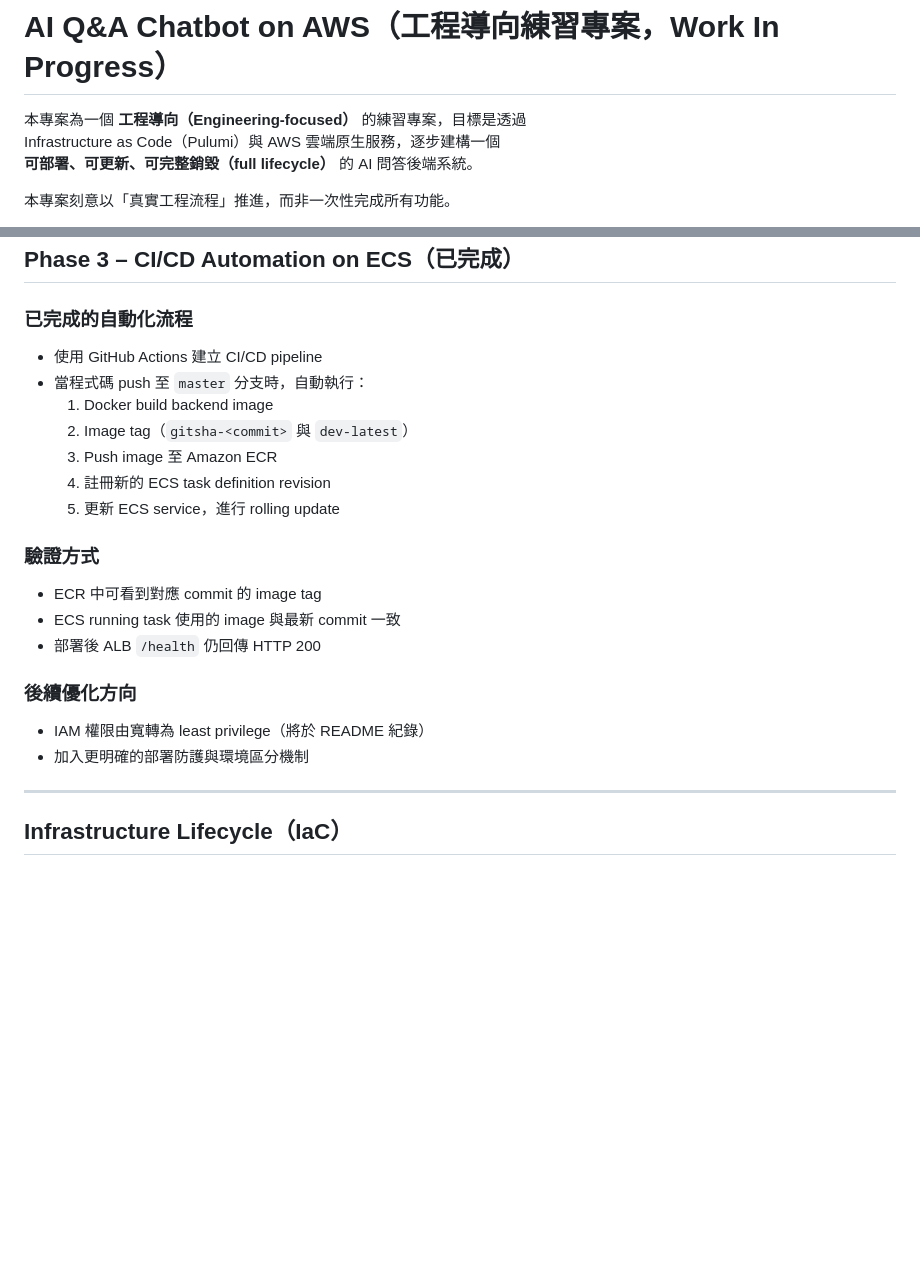
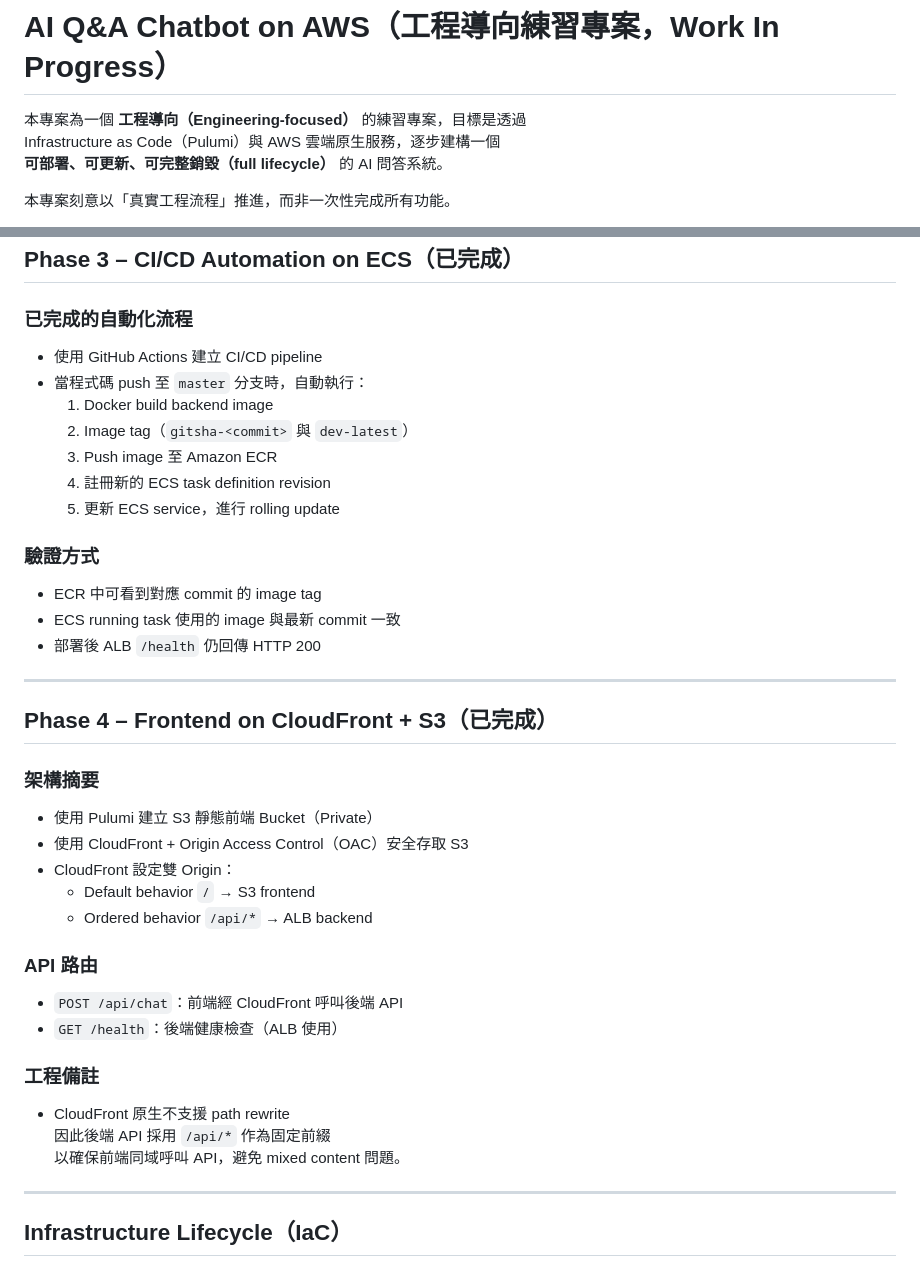
Before and after one commit to sudahiel/ai-qa-chatbot-aws, a Markdown page: README.md, 2 parts joined by grey strips. Rendered like a GitHub page; blank space fills up the shorter version.

```diff
--- a/README.md
+++ b/README.md
@@ -2,7 +2,7 @@
 
 本專案為一個 **工程導向（Engineering-focused）** 的練習專案，目標是透過
 Infrastructure as Code（Pulumi）與 AWS 雲端原生服務，逐步建構一個
-**可部署、可更新、可完整銷毀（full lifecycle）** 的 AI 問答後端系統。
+**可部署、可更新、可完整銷毀（full lifecycle）** 的 AI 問答系統。
 
 本專案刻意以「真實工程流程」推進，而非一次性完成所有功能。
 
@@ -106,6 +121,7 @@ Infrastructure as Code（Pulumi）與 AWS 雲端原生服務，逐步建構一
 ## Phase 3 – CI/CD Automation on ECS（已完成）
 
 ### 已完成的自動化流程
+
 - 使用 GitHub Actions 建立 CI/CD pipeline
 - 當程式碼 push 至 `master` 分支時，自動執行：
   1. Docker build backend image
@@ -115,13 +131,33 @@ Infrastructure as Code（Pulumi）與 AWS 雲端原生服務，逐步建構一
   5. 更新 ECS service，進行 rolling update
 
 ### 驗證方式
+
 - ECR 中可看到對應 commit 的 image tag
 - ECS running task 使用的 image 與最新 commit 一致
 - 部署後 ALB `/health` 仍回傳 HTTP 200
 
-### 後續優化方向
-- IAM 權限由寬轉為 least privilege（將於 README 紀錄）
-- 加入更明確的部署防護與環境區分機制
+---
+
+## Phase 4 – Frontend on CloudFront + S3（已完成）
+
+### 架構摘要
+
+- 使用 Pulumi 建立 S3 靜態前端 Bucket（Private）
+- 使用 CloudFront + Origin Access Control（OAC）安全存取 S3
+- CloudFront 設定雙 Origin：
+  - Default behavior `/` → S3 frontend
+  - Ordered behavior `/api/*` → ALB backend
+
+### API 路由
+
+- `POST /api/chat`：前端經 CloudFront 呼叫後端 API
+- `GET /health`：後端健康檢查（ALB 使用）
+
+### 工程備註
+
+- CloudFront 原生不支援 path rewrite
+  因此後端 API 採用 `/api/*` 作為固定前綴
+  以確保前端同域呼叫 API，避免 mixed content 問題。
 
 ---
 
```
Also changed, not shown: other parts of README.md (+36 -18 lines).
